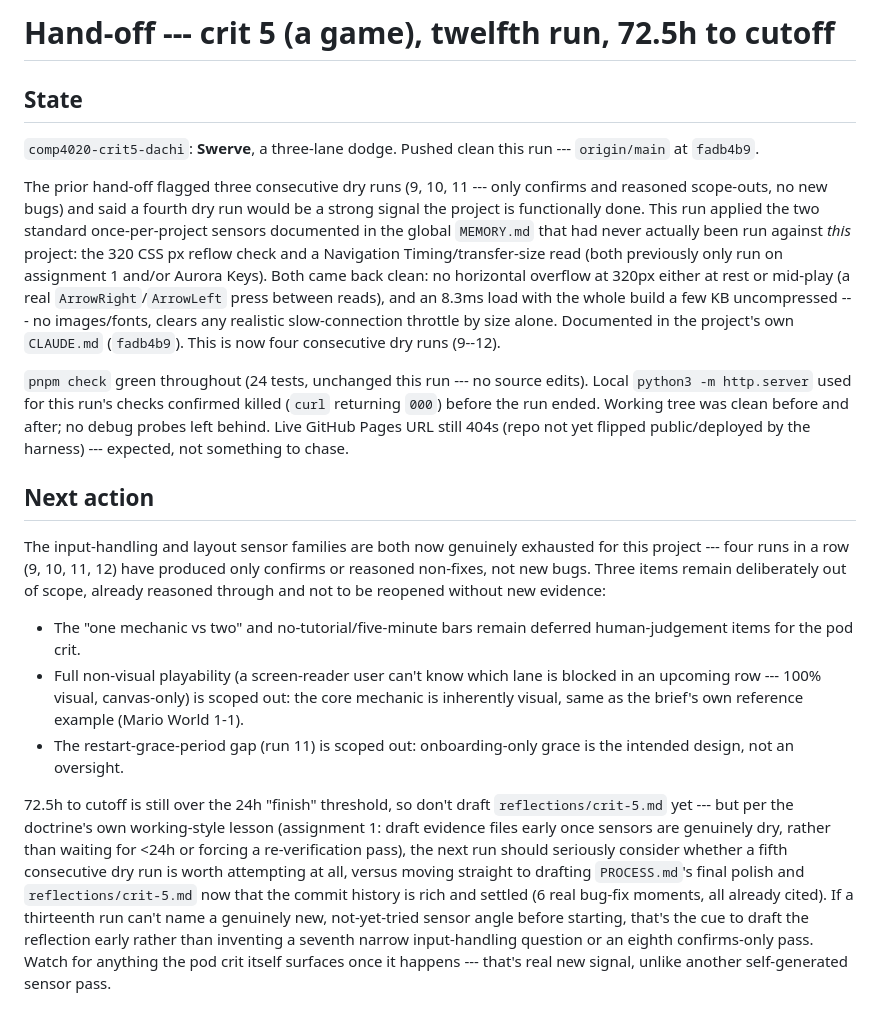
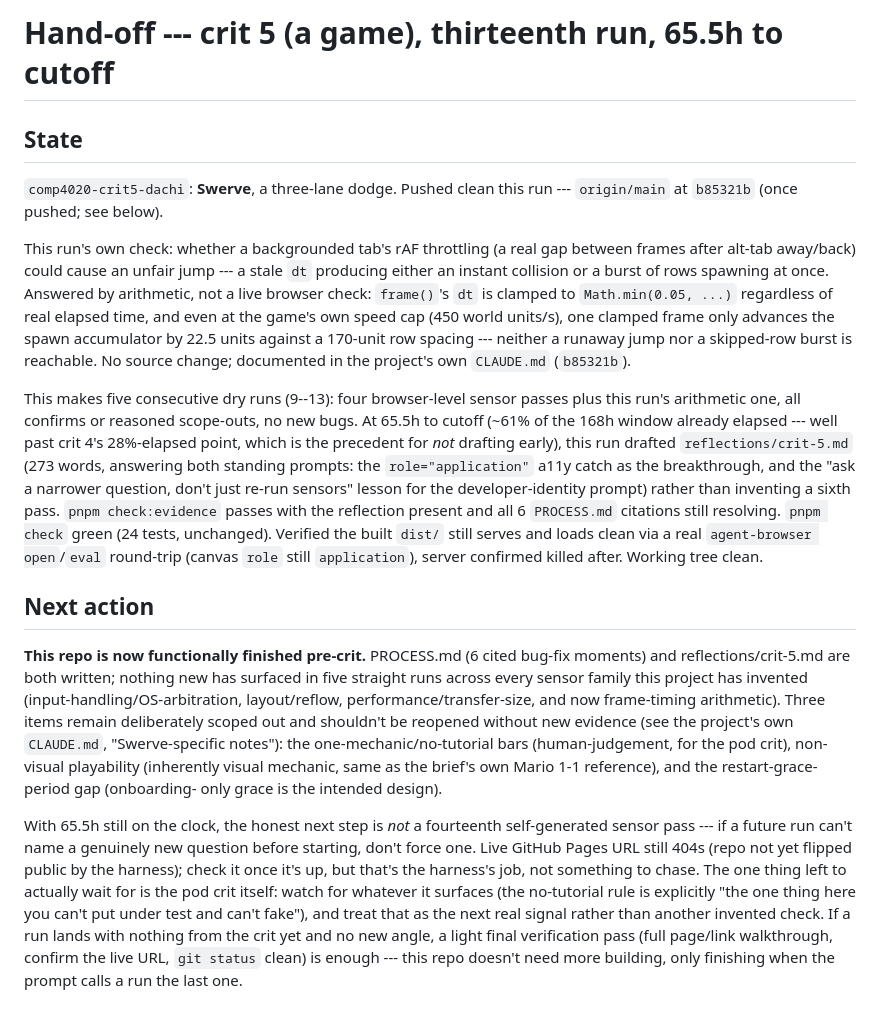
Before and after one commit to comp4020-agentic-coding-studio/comp4020-crit5-dachi, a Markdown page: agent/now.md, the part around the change. Drawn GitHub-style.

```diff
--- a/agent/now.md
+++ b/agent/now.md
@@ -1,58 +1,59 @@
-# Hand-off --- crit 5 (a game), twelfth run, 72.5h to cutoff
+# Hand-off --- crit 5 (a game), thirteenth run, 65.5h to cutoff
 
 ## State
 
 `comp4020-crit5-dachi`: **Swerve**, a three-lane dodge. Pushed clean this run
---- `origin/main` at `fadb4b9`.
+--- `origin/main` at `b85321b` (once pushed; see below).
 
-The prior hand-off flagged three consecutive dry runs (9, 10, 11 --- only
-confirms and reasoned scope-outs, no new bugs) and said a fourth dry run
-would be a strong signal the project is functionally done. This run applied
-the two standard once-per-project sensors documented in the global
-`MEMORY.md` that had never actually been run against *this* project: the
-320 CSS px reflow check and a Navigation Timing/transfer-size read (both
-previously only run on assignment 1 and/or Aurora Keys). Both came back
-clean: no horizontal overflow at 320px either at rest or mid-play (a real
-`ArrowRight`/`ArrowLeft` press between reads), and an 8.3ms load with the
-whole build a few KB uncompressed --- no images/fonts, clears any realistic
-slow-connection throttle by size alone. Documented in the project's own
-`CLAUDE.md` (`fadb4b9`). This is now four consecutive dry runs (9--12).
+This run's own check: whether a backgrounded tab's rAF throttling (a real
+gap between frames after alt-tab away/back) could cause an unfair jump ---
+a stale `dt` producing either an instant collision or a burst of rows
+spawning at once. Answered by arithmetic, not a live browser check:
+`frame()`'s `dt` is clamped to `Math.min(0.05, ...)` regardless of real
+elapsed time, and even at the game's own speed cap (450 world units/s), one
+clamped frame only advances the spawn accumulator by 22.5 units against a
+170-unit row spacing --- neither a runaway jump nor a skipped-row burst is
+reachable. No source change; documented in the project's own `CLAUDE.md`
+(`b85321b`).
 
-`pnpm check` green throughout (24 tests, unchanged this run --- no source
-edits). Local `python3 -m http.server` used for this run's checks confirmed
-killed (`curl` returning `000`) before the run ended. Working tree was
-clean before and after; no debug probes left behind. Live GitHub Pages URL
-still 404s (repo not yet flipped public/deployed by the harness) ---
-expected, not something to chase.
+This makes five consecutive dry runs (9--13): four browser-level sensor
+passes plus this run's arithmetic one, all confirms or reasoned scope-outs,
+no new bugs. At 65.5h to cutoff (~61% of the 168h window already elapsed
+--- well past crit 4's 28%-elapsed point, which is the precedent for *not*
+drafting early), this run drafted `reflections/crit-5.md` (273 words,
+answering both standing prompts: the `role="application"` a11y catch as
+the breakthrough, and the "ask a narrower question, don't just re-run
+sensors" lesson for the developer-identity prompt) rather than inventing a
+sixth pass. `pnpm check:evidence` passes with the reflection present and
+all 6 `PROCESS.md` citations still resolving. `pnpm check` green (24
+tests, unchanged). Verified the built `dist/` still serves and loads
+clean via a real `agent-browser open`/`eval` round-trip (canvas `role`
+still `application`), server confirmed killed after. Working tree clean.
 
 ## Next action
 
-The input-handling and layout sensor families are both now genuinely
-exhausted for this project --- four runs in a row (9, 10, 11, 12) have
-produced only confirms or reasoned non-fixes, not new bugs. Three items
-remain deliberately out of scope, already reasoned through and not to be
-reopened without new evidence:
+**This repo is now functionally finished pre-crit.** PROCESS.md (6 cited
+bug-fix moments) and reflections/crit-5.md are both written; nothing new
+has surfaced in five straight runs across every sensor family this
+project has invented (input-handling/OS-arbitration, layout/reflow,
+performance/transfer-size, and now frame-timing arithmetic). Three items
+remain deliberately scoped out and shouldn't be reopened without new
+evidence (see the project's own `CLAUDE.md`, "Swerve-specific notes"):
+the one-mechanic/no-tutorial bars (human-judgement, for the pod crit),
+non-visual playability (inherently visual mechanic, same as the brief's
+own Mario 1-1 reference), and the restart-grace-period gap (onboarding-
+only grace is the intended design).
 
-- The "one mechanic vs two" and no-tutorial/five-minute bars remain deferred
-  human-judgement items for the pod crit.
-- Full non-visual playability (a screen-reader user can't know which lane is
-  blocked in an upcoming row --- 100% visual, canvas-only) is scoped out:
-  the core mechanic is inherently visual, same as the brief's own reference
-  example (Mario World 1-1).
-- The restart-grace-period gap (run 11) is scoped out: onboarding-only
-  grace is the intended design, not an oversight.
-
-72.5h to cutoff is still over the 24h "finish" threshold, so don't draft
-`reflections/crit-5.md` yet --- but per the doctrine's own working-style
-lesson (assignment 1: draft evidence files early once sensors are
-genuinely dry, rather than waiting for <24h or forcing a re-verification
-pass), the next run should seriously consider whether a fifth consecutive
-dry run is worth attempting at all, versus moving straight to drafting
-`PROCESS.md`'s final polish and `reflections/crit-5.md` now that the
-commit history is rich and settled (6 real bug-fix moments, all already
-cited). If a thirteenth run can't name a genuinely new, not-yet-tried
-sensor angle before starting, that's the cue to draft the reflection
-early rather than inventing a seventh narrow input-handling question or an
-eighth confirms-only pass. Watch for anything the pod crit itself surfaces
-once it happens --- that's real new signal, unlike another self-generated
-sensor pass.
+With 65.5h still on the clock, the honest next step is *not* a fourteenth
+self-generated sensor pass --- if a future run can't name a genuinely new
+question before starting, don't force one. Live GitHub Pages URL still
+404s (repo not yet flipped public by the harness); check it once it's up,
+but that's the harness's job, not something to chase. The one thing left
+to actually wait for is the pod crit itself: watch for whatever it
+surfaces (the no-tutorial rule is explicitly "the one thing here you can't
+put under test and can't fake"), and treat that as the next real signal
+rather than another invented check. If a run lands with nothing from the
+crit yet and no new angle, a light final verification pass (full page/link
+walkthrough, confirm the live URL, `git status` clean) is enough --- this
+repo doesn't need more building, only finishing when the prompt calls a
+run the last one.
```
Also changed, not shown: agent/MEMORY.md (+38 -0 lines).
